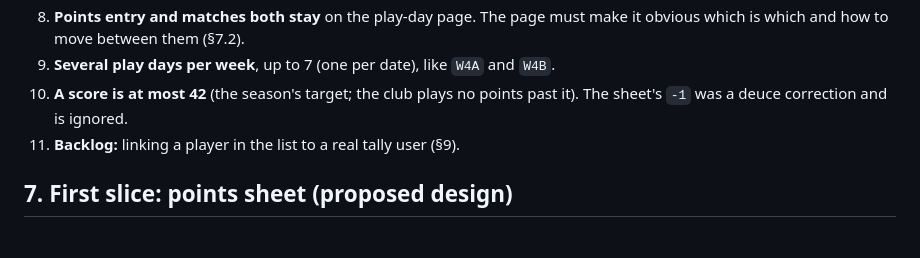
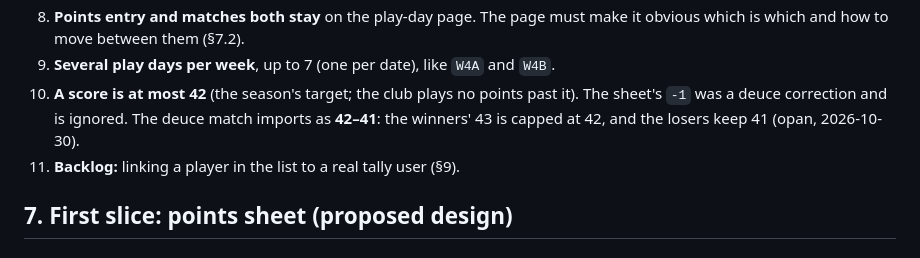
Before and after one commit to opan/tally, a Markdown page: docs/rfc/RFC-001-simpler-play-night.md, the part around one of its changes. Drawn GitHub-style.

Commit message:
RFC-001: the deuce match imports as 42-41
Co-Authored-By: Claude Opus 5.5 <noreply@anthropic.com>

```diff
--- a/docs/rfc/RFC-001-simpler-play-night.md
+++ b/docs/rfc/RFC-001-simpler-play-night.md
@@ -209,7 +209,8 @@ Ideas from §1.1 and §4.1, **ranked below the first slice** (§6, §7). They st
    which is which and how to move between them (§7.2).
 9. **Several play days per week**, up to 7 (one per date), like `W4A` and `W4B`.
 10. **A score is at most 42** (the season's target; the club plays no points past it). The
-    sheet's `-1` was a deuce correction and is ignored.
+    sheet's `-1` was a deuce correction and is ignored. The deuce match imports as
+    **42–41**: the winners' 43 is capped at 42, and the losers keep 41 (opan, 2026-10-30).
 11. **Backlog:** linking a player in the list to a real tally user (§9).
 
 ## 7. First slice: points sheet (proposed design)
```
Also changed, not shown: other parts of docs/rfc/RFC-001-simpler-play-night.md (+1 -1 lines).
